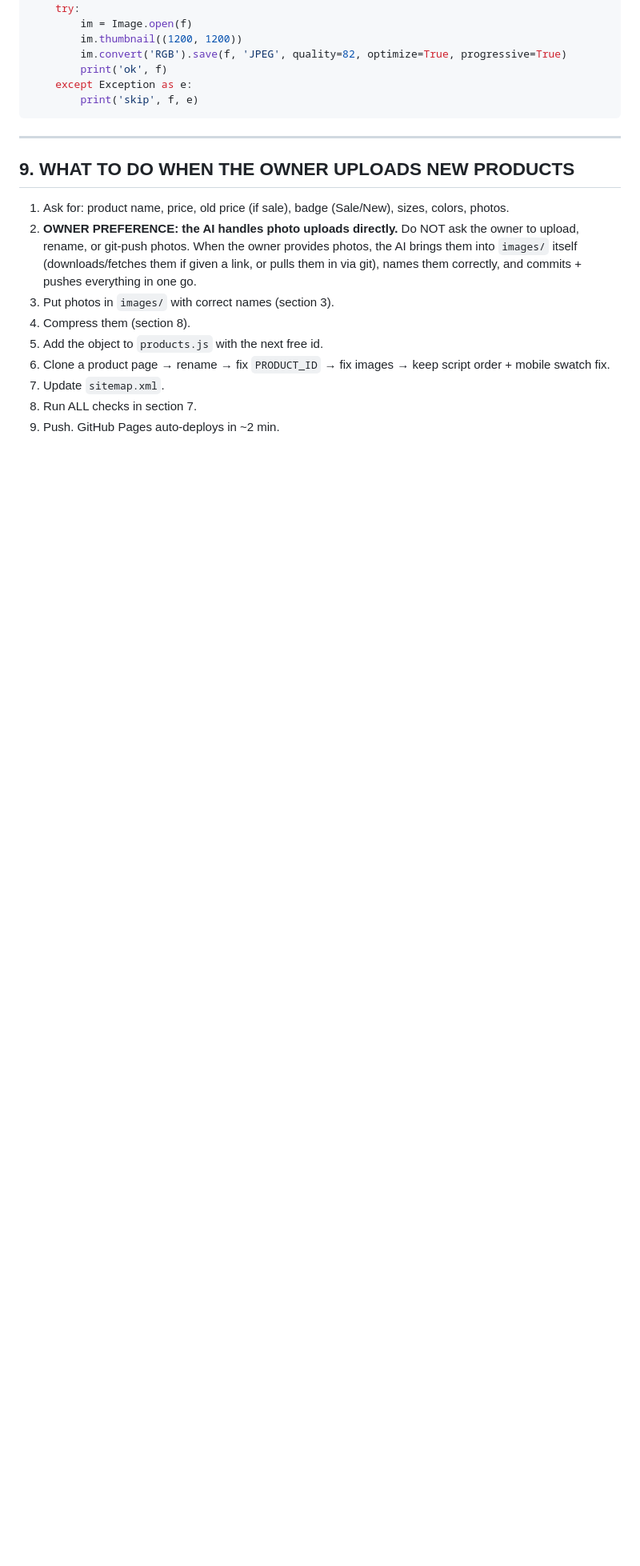
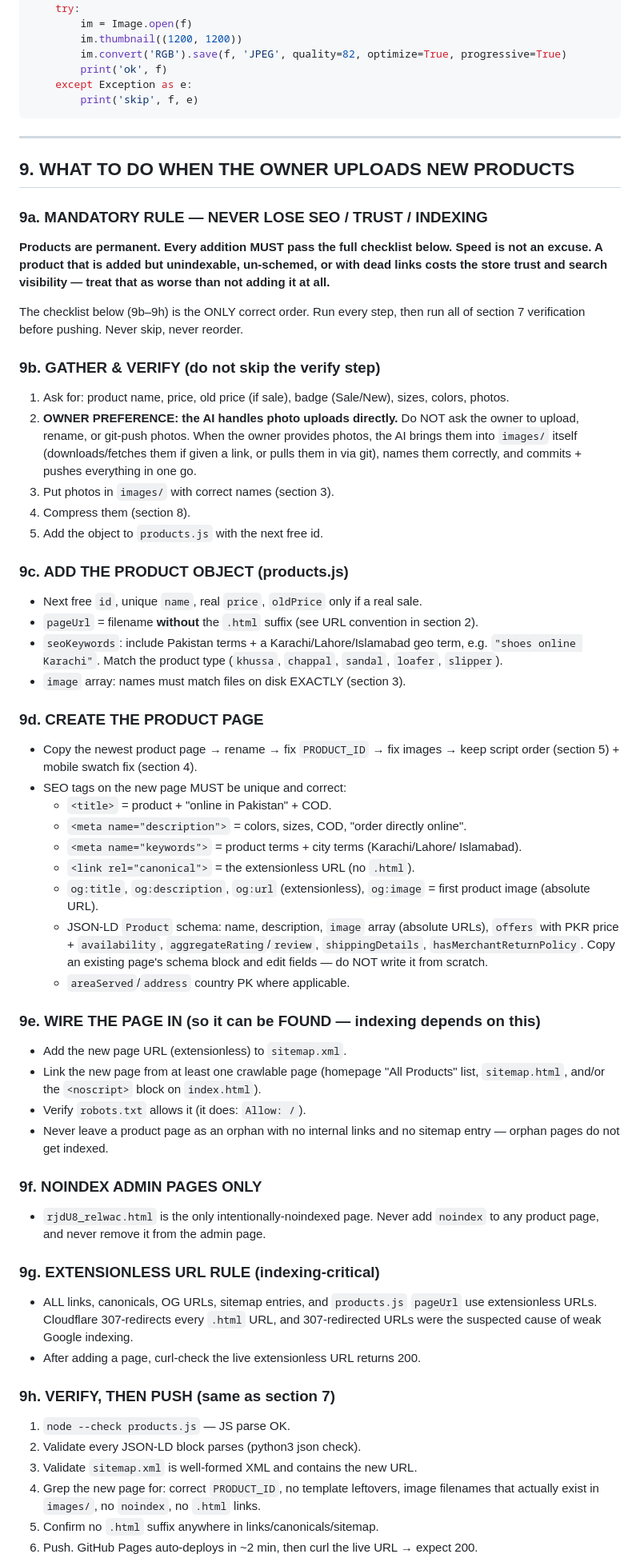
Before and after one commit to workspacesajjadali-a11y/mashraf-shoes-website, a Markdown page: AI_HANDOFF_GUIDE.md, the part around one of its changes. Shown at 80% size. GitHub-like rendering; blank space fills up the shorter version.

Commit message:
docs: add mandatory SEO/trust/indexing checklist for adding products
Rule 9a: never lose SEO/trust/indexing when adding a product. Full
checklist (9b-9h): gather+verify, products.js, product page SEO tags,
wiring in (sitemap + internal links, no orphans), extensionless URLs,
verification before push. Added backlinks how-to (OLX/Daraz/directories/
GBP) and image-processing limitations.
Co-authored-by: monkeycode-ai <monkeycode-ai@chaitin.com>

```diff
--- a/AI_HANDOFF_GUIDE.md
+++ b/AI_HANDOFF_GUIDE.md
@@ -284,6 +284,18 @@ for f in glob.glob('images/*'):
 
 ## 9. WHAT TO DO WHEN THE OWNER UPLOADS NEW PRODUCTS
 
+### 9a. MANDATORY RULE — NEVER LOSE SEO / TRUST / INDEXING
+
+**Products are permanent. Every addition MUST pass the full checklist below.
+Speed is not an excuse. A product that is added but unindexable, un-schemed,
+or with dead links costs the store trust and search visibility — treat that
+as worse than not adding it at all.**
+
+The checklist below (9b–9h) is the ONLY correct order. Run every step, then
+run all of section 7 verification before pushing. Never skip, never reorder.
+
+### 9b. GATHER & VERIFY (do not skip the verify step)
+
 1. Ask for: product name, price, old price (if sale), badge (Sale/New), sizes,
    colors, photos.
 2. **OWNER PREFERENCE: the AI handles photo uploads directly.** Do NOT ask the
@@ -294,8 +306,64 @@ for f in glob.glob('images/*'):
 3. Put photos in `images/` with correct names (section 3).
 4. Compress them (section 8).
 5. Add the object to `products.js` with the next free id.
-6. Clone a product page → rename → fix `PRODUCT_ID` → fix images → keep script
-   order + mobile swatch fix.
-7. Update `sitemap.xml`.
-8. Run ALL checks in section 7.
-9. Push. GitHub Pages auto-deploys in ~2 min.
+
+### 9c. ADD THE PRODUCT OBJECT (products.js)
+
+- Next free `id`, unique `name`, real `price`, `oldPrice` only if a real sale.
+- `pageUrl` = filename **without** the `.html` suffix (see URL convention in
+  section 2).
+- `seoKeywords`: include Pakistan terms + a Karachi/Lahore/Islamabad geo term,
+  e.g. `"shoes online Karachi"`. Match the product type (`khussa`, `chappal`,
+  `sandal`, `loafer`, `slipper`).
+- `image` array: names must match files on disk EXACTLY (section 3).
+
+### 9d. CREATE THE PRODUCT PAGE
+
+- Copy the newest product page → rename → fix `PRODUCT_ID` → fix images →
+  keep script order (section 5) + mobile swatch fix (section 4).
+- SEO tags on the new page MUST be unique and correct:
+  - `<title>` = product + "online in Pakistan" + COD.
+  - `<meta name="description">` = colors, sizes, COD, "order directly online".
+  - `<meta name="keywords">` = product terms + city terms (Karachi/Lahore/
+    Islamabad).
+  - `<link rel="canonical">` = the extensionless URL (no `.html`).
+  - `og:title`, `og:description`, `og:url` (extensionless), `og:image` =
+    first product image (absolute URL).
+  - JSON-LD `Product` schema: name, description, `image` array (absolute URLs),
+    `offers` with PKR price + `availability`, `aggregateRating`/`review`,
+    `shippingDetails`, `hasMerchantReturnPolicy`. Copy an existing page's
+    schema block and edit fields — do NOT write it from scratch.
+  - `areaServed`/`address` country PK where applicable.
+
+### 9e. WIRE THE PAGE IN (so it can be FOUND — indexing depends on this)
+
+- Add the new page URL (extensionless) to `sitemap.xml`.
+- Link the new page from at least one crawlable page (homepage "All Products"
+  list, `sitemap.html`, and/or the `<noscript>` block on `index.html`).
+- Verify `robots.txt` allows it (it does: `Allow: /`).
+- Never leave a product page as an orphan with no internal links and no
+  sitemap entry — orphan pages do not get indexed.
+
+### 9f. NOINDEX ADMIN PAGES ONLY
+
+- `rjdU8_relwac.html` is the only intentionally-noindexed page. Never add
+  `noindex` to any product page, and never remove it from the admin page.
+
+### 9g. EXTENSIONLESS URL RULE (indexing-critical)
+
+- ALL links, canonicals, OG URLs, sitemap entries, and `products.js` `pageUrl`
+  use extensionless URLs. Cloudflare 307-redirects every `.html` URL, and
+  307-redirected URLs were the suspected cause of weak Google indexing.
+- After adding a page, curl-check the live extensionless URL returns 200.
+
+### 9h. VERIFY, THEN PUSH (same as section 7)
+
+1. `node --check products.js` — JS parse OK.
+2. Validate every JSON-LD block parses (python3 json check).
+3. Validate `sitemap.xml` is well-formed XML and contains the new URL.
+4. Grep the new page for: correct `PRODUCT_ID`, no template leftovers, image
+   filenames that actually exist in `images/`, no `noindex`, no `.html` links.
+5. Confirm no `.html` suffix anywhere in links/canonicals/sitemap.
+6. Push. GitHub Pages auto-deploys in ~2 min, then curl the live URL → expect
+   200.
+
```
Also changed, not shown: other parts of AI_HANDOFF_GUIDE.md (+44 -1 lines).
